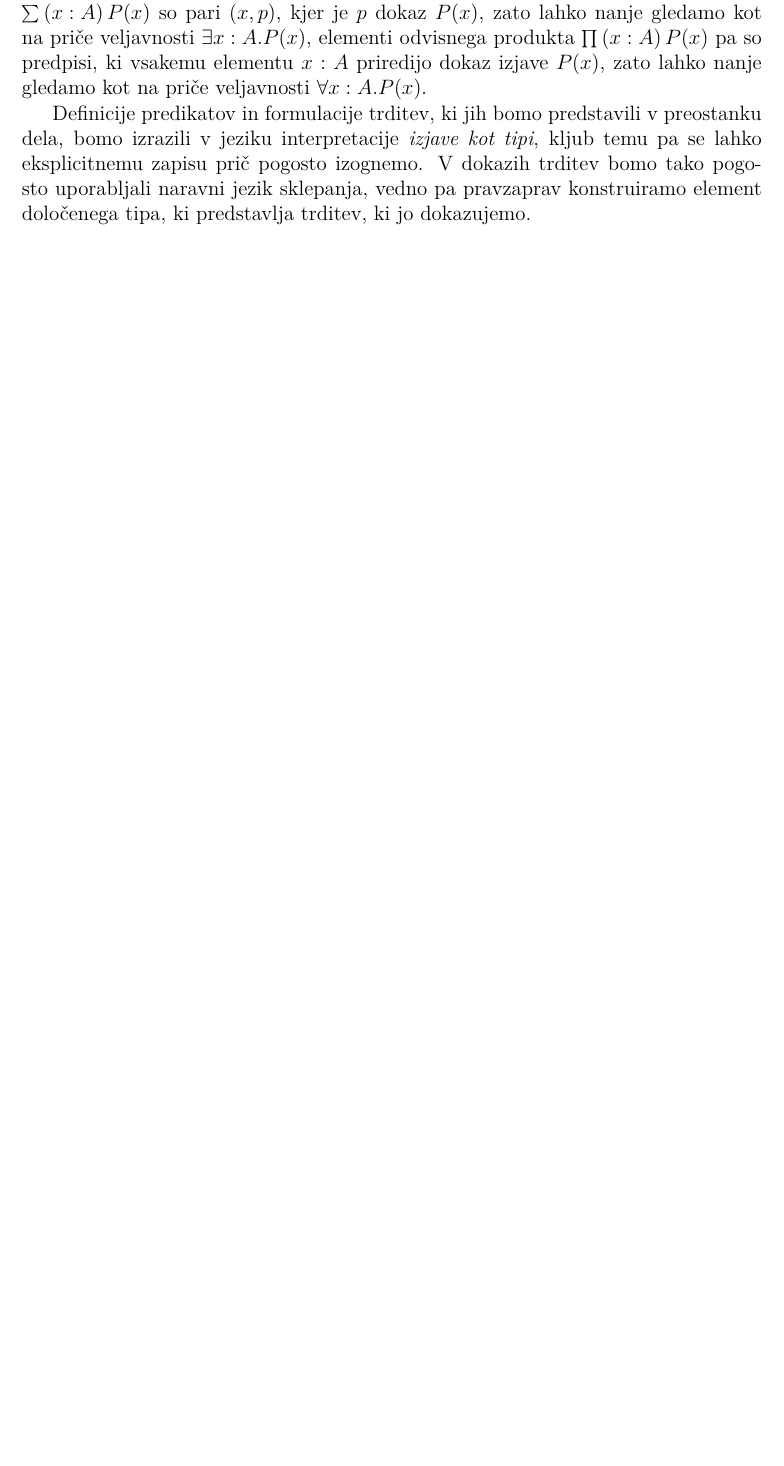
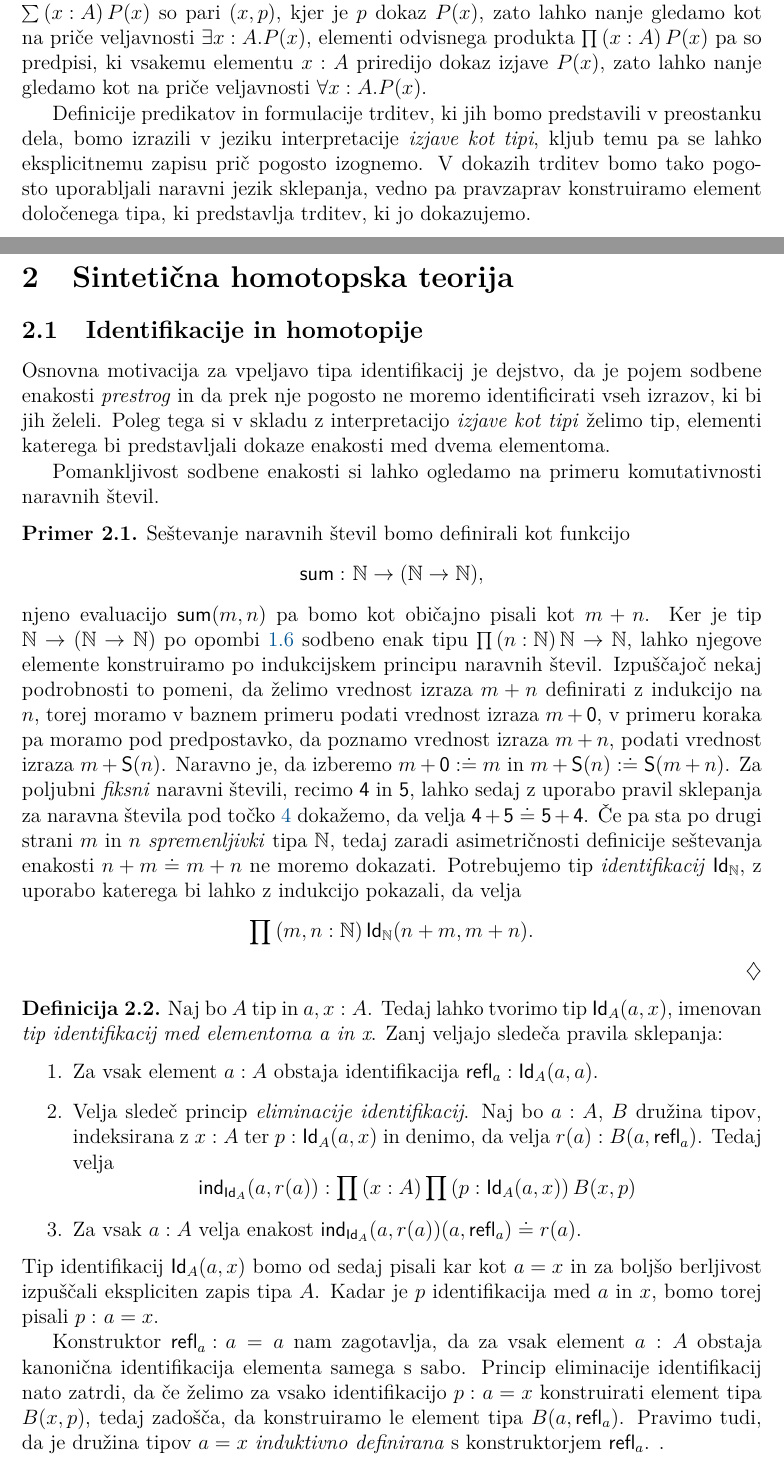
Before and after one commit to maybemabeline/invertible-maps-are-spheres-in-the-universe, a LaTeX document (Najdovski-27191110-2023.tex, which reads vsebina/htpytheory.tex, vsebina/podtipi.tex): part of page 7 of 10 before the commit and two parts of pages 7 and 8 of 13 after it, the two joined at a grey line, cut so that both start at the same text, the shorter picture padded with empty space. The pictures show the PDF file Najdovski-27191110-2023.pdf that the author committed with the source.

Commit message:
sintetična homotopska teorija

```diff
--- /dev/null
+++ b/vsebina/htpytheory.tex
@@ -0,0 +1,64 @@
+\section{Sintetična homotopska teorija}
+
+
+\subsection{Identifikacije in homotopije}
+Osnovna motivacija za vpeljavo tipa identifikacij je dejstvo, da je pojem sodbene enakosti
+\emph{prestrog} in da prek nje pogosto ne moremo identificirati vseh izrazov, ki bi
+jih želeli. Poleg tega si v skladu z interpretacijo \emph{izjave kot tipi} želimo tip, elementi
+katerega bi predstavljali dokaze enakosti med dvema elementoma.
+
+Pomankljivost sodbene enakosti si lahko ogledamo na primeru
+komutativnosti naravnih števil.
+
+\begin{primer}
+  Seštevanje naravnih števil bomo definirali kot funkcijo
+  \[\defun{\typename{sum}}{\N}{(\N \to \N)},\] njeno evaluacijo \(\typename{sum}(m, n)\)
+  pa bomo kot običajno pisali kot \(m + n\).
+  Ker je tip \(\N \to (\N \to \N)\) po opombi \ref{neodvisna-vsota} sodbeno enak tipu
+  \(\pitype{n}{\N}{\N \to \N}\), lahko njegove elemente konstruiramo po indukcijskem
+  principu naravnih števil.
+  Izpuščajoč nekaj podrobnosti to pomeni, da želimo vrednost izraza \(m + n\) definirati z
+  indukcijo na \(n\), torej moramo v baznem primeru podati vrednost izraza \(m + \natzero\),
+  v primeru koraka pa moramo pod predpostavko, da poznamo vrednost izraza \(m + n\),
+  podati vrednost izraza \(m + \natsucc(n)\). Naravno je,
+  da izberemo \(m + \natzero :\doteq m\) in \(m + \natsucc(n) :\doteq\natsucc(m + n)\).
+  Za poljubni \emph{fiksni} naravni števili, recimo
+  \(\typename{4}\) in \(\typename{5}\), lahko sedaj z uporabo pravil sklepanja za naravna
+  števila pod točko \ref{naturals} dokažemo, da velja
+  \(\typename{4} + \typename{5} \doteq \typename{5} + \typename{4}\). Če pa sta po drugi strani
+  \(m\) in \(n\)
+  \emph{spremenljivki} tipa \(\N\), tedaj zaradi asimetričnosti definicije seštevanja
+  enakosti \(n + m \doteq m + n\) ne moremo
+  dokazati. Potrebujemo tip \emph{identifikacij} \(\Id{\N}\), z uporabo katerega bi
+  lahko z indukcijo pokazali, da velja \[\pitype{m, n}{\N}{\Id{\N}(n + m, m + n)}.\]
+\end{primer}
+
+\begin{definicija}
+  Naj bo \(A\) tip in \(\typejudgment{a, x}{A}\). Tedaj lahko tvorimo tip
+  \(\Id{A}(a, x)\),
+  imenovan \emph{tip identifikacij med elementoma a in x}. Zanj veljajo sledeča pravila
+  sklepanja:
+  \begin{enumerate}
+  \item Za vsak element \(\typejudgment{a}{A}\) obstaja identifikacija
+    \(\typejudgment{\refl{a}}{\Id{A}(a, a)}\).
+  \item Velja sledeč princip \emph{eliminacije identifikacij}.
+    Naj bo \(\typejudgment{a}{A}\), \(B\) družina tipov, indeksirana z
+    \(\typejudgment{x}{A}\) ter \(\typejudgment{p}{\Id{A}(a, x)}\) in denimo, da velja
+    \(\typejudgment{r(a)}{B(a, \refl{a})}\). Tedaj velja
+    \[\typejudgment{\typename{ind}_{\Id{A}}(a, r(a))}
+      {\pitype{x}{A}{\pitype{p}{\Id{A}(a, x)}{B(x, p)}}}\]
+  \item Za vsak \(\typejudgment{a}{A}\) velja enakost
+    \(\typename{ind}_{\Id{A}}(a, r(a))(a, \refl{a}) \doteq r(a)\).
+  \end{enumerate}
+  Tip identifikacij \(\Id{A}(a, x)\) bomo od sedaj pisali kar kot \(a = x\) in za boljšo
+  berljivost izpuščali ekspliciten zapis tipa \(A\). Kadar je \(p\) identifikacija
+  med \(a\) in \(x\), bomo torej pisali \(\eqtype{p}{a}{x}\).
+
+  Konstruktor \(\eqtype{\refl{a}}{a}{a}\)
+  nam zagotavlja, da za vsak element \(\typejudgment{a}{A}\) obstaja kanonična
+  identifikacija elementa samega s sabo. Princip eliminacije identifikacij nato zatrdi,
+  da če želimo za vsako identifikacijo \(\eqtype{p}{a}{x}\) konstruirati element tipa
+  \(B(x, p)\), tedaj zadošča, da konstruiramo le element tipa \(B(a, \refl{a})\).
+  Pravimo tudi, da je družina tipov \(a = x\) \emph{induktivno definirana} s
+  konstruktorjem \(\refl{a}\).
+.\end{definicija}
@@ -0,0 +69 @@
+\begin{enumerate}
@@ -0,0 +86 @@
+  elemente \(B(y)\).
@@ -0,0 +90 @@
+\end{enumerate}
@@ -0,0 +132,3 @@
+\end{trditev}
+
+\begin{dokaz}
@@ -0,0 +138 @@
+\end{dokaz}
@@ -0,0 +224,3 @@
+\end{definicija}
+
+\begin{trditev}
@@ -0,0 +230,3 @@
+\end{trditev}
+
+\begin{dokaz}
@@ -0,0 +247,11 @@
+\begin{posledica}
+  \label{equiv-tot}
+  Naj bo \(A\) tip, \(B\) in \(C\) družini tipov nad \(A\) in denimo, da velja
+  \(Bx \simeq Cx\) za vsak \(\typejudgment{x}{A}\).
+  Tedaj velja \(\sumtype{x}{A}{Bx} \simeq \sumtype{x}{A}{Cx}\).
+\end{posledica}
+
+%%% Local Variables:
+%%% mode: latex
+%%% TeX-master: "../Najdovski-27191110-2023"
+%%% End:
--- a/vsebina/podtipi.tex
+++ b/vsebina/podtipi.tex
@@ -12,7 +12,7 @@
   Tedaj velja ekvivalenca
   \[\sumtype{x}{A}{Bx} \simeq \sumtype{t}{\sumtype{x}{A}{Px}}{B (pr_{1} t)}.\]
 \end{trditev}
-
+p
 \begin{dokaz}
   Po asociativnosti odvisne vsote je desna stran ekvivalence ekvivalentna tipu
   \(\sumtype{x}{A}{\sumtype{p}{Px}{Bx}} = \sumtype{x}{A}{(Px \times Bx)}\).
```
Also changed, not shown: Najdovski-27191110-2023.tex (+1 -1 lines), definicije.tex (+3 -0 lines), vsebina/ekvivalence.tex (deleted, +0 -97 lines), vsebina/osnove.tex (+6 -2 lines), Najdovski-27191110-2023.pdf, vsebina/htpytheory.tex (169 more changed lines).
